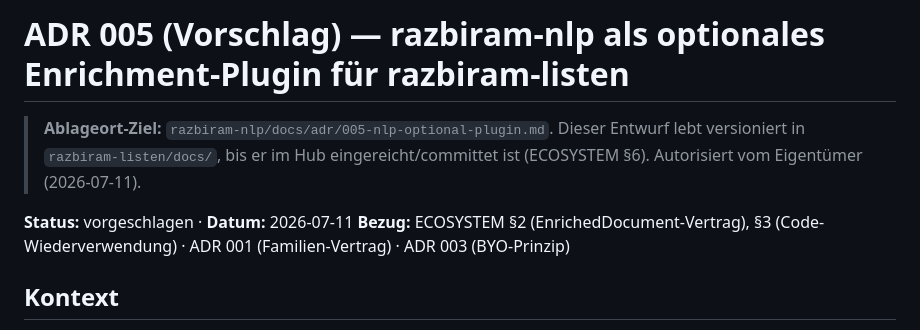
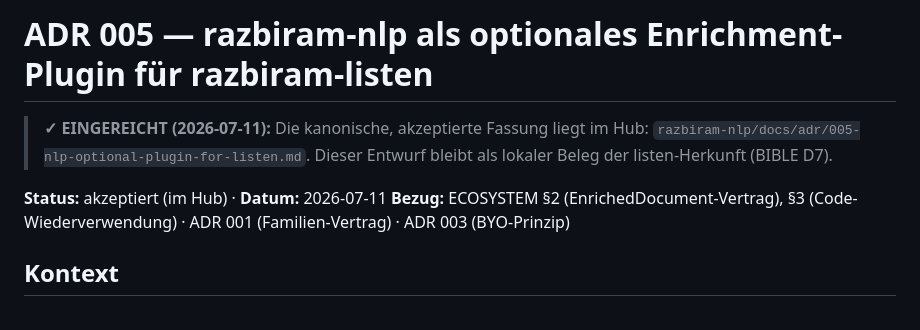
Before and after one commit to leonkoellerwirth-arch/razbiram-listen, a Markdown page: docs/hub-adr-005-nlp-optional-plugin.md, the part around the change. GitHub-like rendering.

```diff
--- a/docs/hub-adr-005-nlp-optional-plugin.md
+++ b/docs/hub-adr-005-nlp-optional-plugin.md
@@ -1,10 +1,10 @@
-# ADR 005 (Vorschlag) — razbiram-nlp als optionales Enrichment-Plugin für razbiram-listen
+# ADR 005 — razbiram-nlp als optionales Enrichment-Plugin für razbiram-listen
 
-> **Ablageort-Ziel:** `razbiram-nlp/docs/adr/005-nlp-optional-plugin.md`.
-> Dieser Entwurf lebt versioniert in `razbiram-listen/docs/`, bis er im Hub
-> eingereicht/committet ist (ECOSYSTEM §6). Autorisiert vom Eigentümer (2026-07-11).
+> **✓ EINGEREICHT (2026-07-11):** Die kanonische, akzeptierte Fassung liegt im Hub:
+> `razbiram-nlp/docs/adr/005-nlp-optional-plugin-for-listen.md`. Dieser Entwurf
+> bleibt als lokaler Beleg der listen-Herkunft (BIBLE D7).
 
-**Status:** vorgeschlagen · **Datum:** 2026-07-11
+**Status:** akzeptiert (im Hub) · **Datum:** 2026-07-11
 **Bezug:** ECOSYSTEM §2 (EnrichedDocument-Vertrag), §3 (Code-Wiederverwendung) · ADR 001 (Familien-Vertrag) · ADR 003 (BYO-Prinzip)
 
 ## Kontext
```
Also changed, not shown: BIBLE.md (+4 -5 lines), HANDOFF.md (+2 -2 lines).
